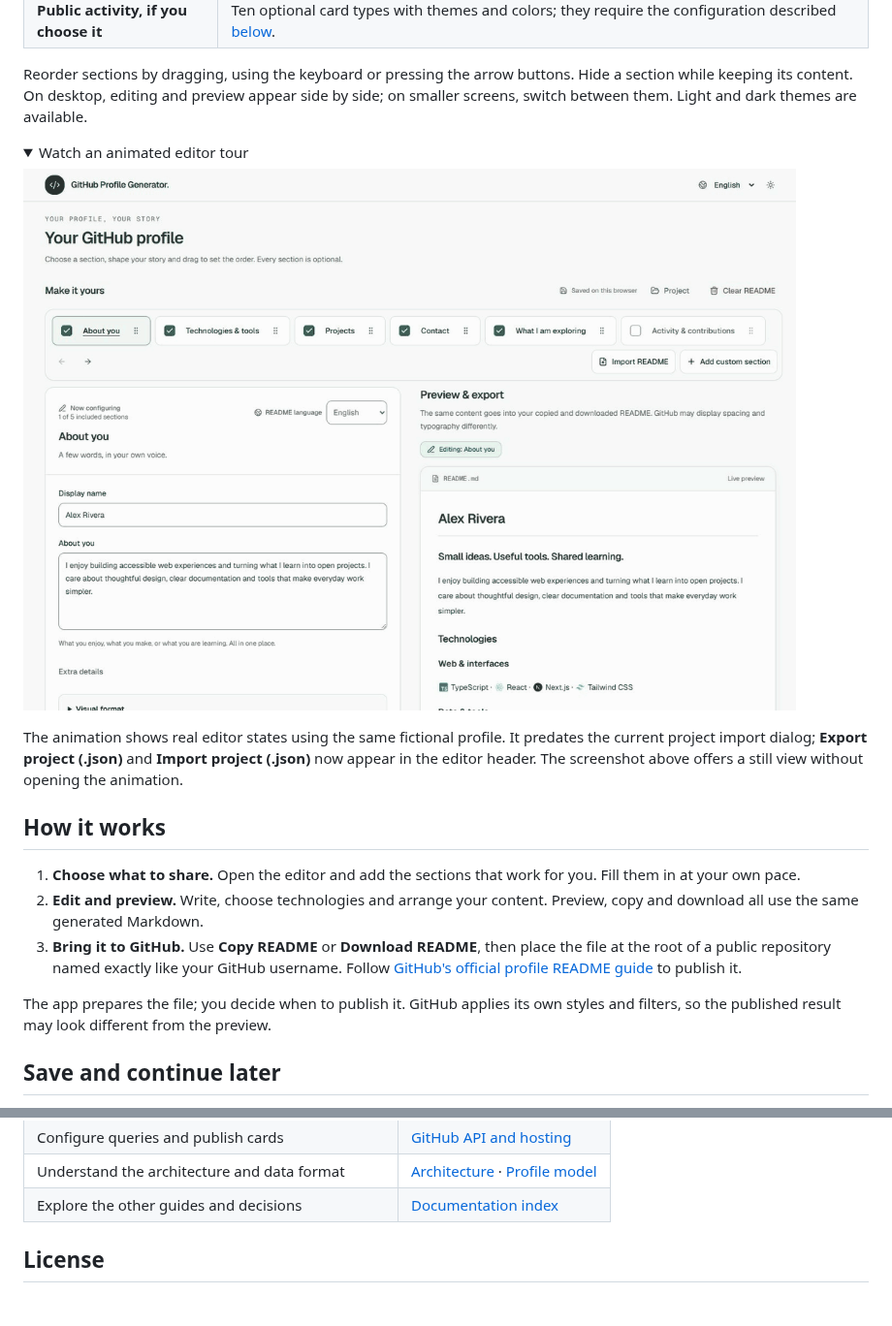
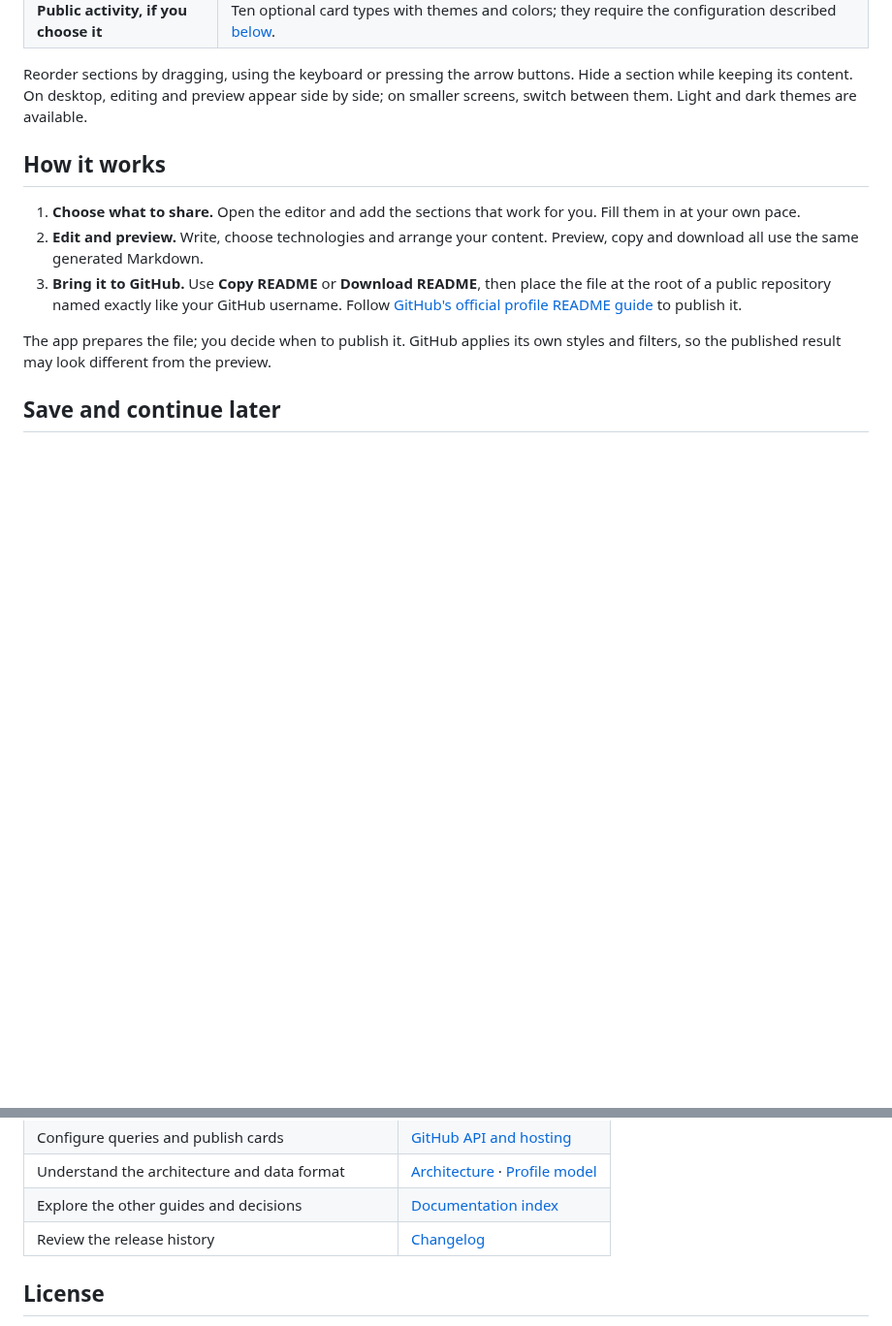
Before and after one commit to juanNH/ReadmeGenerator, a Markdown page: README.md, 2 parts joined by grey strips. Shown at 97% size. Rendered like a GitHub page; pictures changed too: docs/assets/editor-tour.gif (deleted); folded sections open; blank space fills up the shorter version.

Commit message:
chore: prepare v1.0.0 release

```diff
--- a/README.md
+++ b/README.md
@@ -26,15 +26,6 @@ A short profile can tell a story. Every section is optional: start with a few wo
 | **Public activity, if you choose it** | Ten optional card types with themes and colors; they require the configuration described [below](#optional-activity-and-cards).    |
 
 Reorder sections by dragging, using the keyboard or pressing the arrow buttons. Hide a section while keeping its content. On desktop, editing and preview appear side by side; on smaller screens, switch between them. Light and dark themes are available.
-
-<details>
-<summary>Watch an animated editor tour</summary>
-
-![English editor tour showing the introduction, technology selection and options to save and open a JSON project for a fictional profile.](docs/assets/editor-tour.gif)
-
-The animation shows real editor states using the same fictional profile. It predates the current project import dialog; **Export project (.json)** and **Import project (.json)** now appear in the editor header. The screenshot above offers a still view without opening the animation.
-
-</details>
 
 ## How it works
 
@@ -140,6 +139,7 @@ Deploy with a PAT and without sign-in: [Vercel Hobby, main/dev, and card checks]
 | Configure queries and publish cards               | [GitHub API and hosting](docs/github-api-and-hosting.md)                      |
 | Understand the architecture and data format       | [Architecture](docs/architecture.md) · [Profile model](docs/profile-model.md) |
 | Explore the other guides and decisions            | [Documentation index](docs/README.md)                                         |
+| Review the release history                        | [Changelog](CHANGELOG.md)                                                     |
 
 ## License
 
```
Also changed, not shown: other parts of README.md (+10 -2 lines), CHANGELOG.md (added, +22 -0 lines), docs/assets/README.md (+12 -13 lines), docs/assets/editor-overview.jpg, docs/assets/project-files.jpg, docs/assets/readme-import-review.jpg (added), 5 other files.
